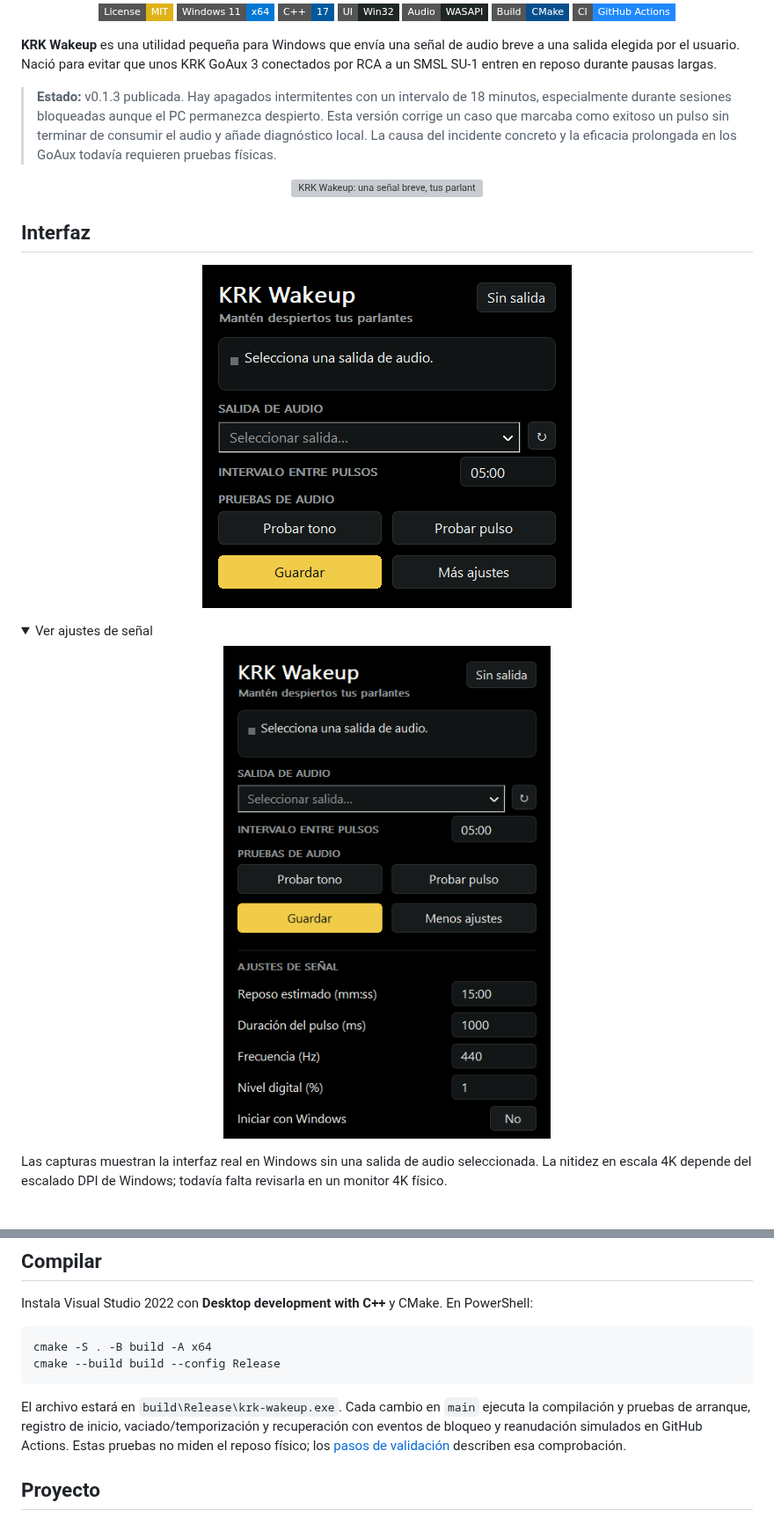
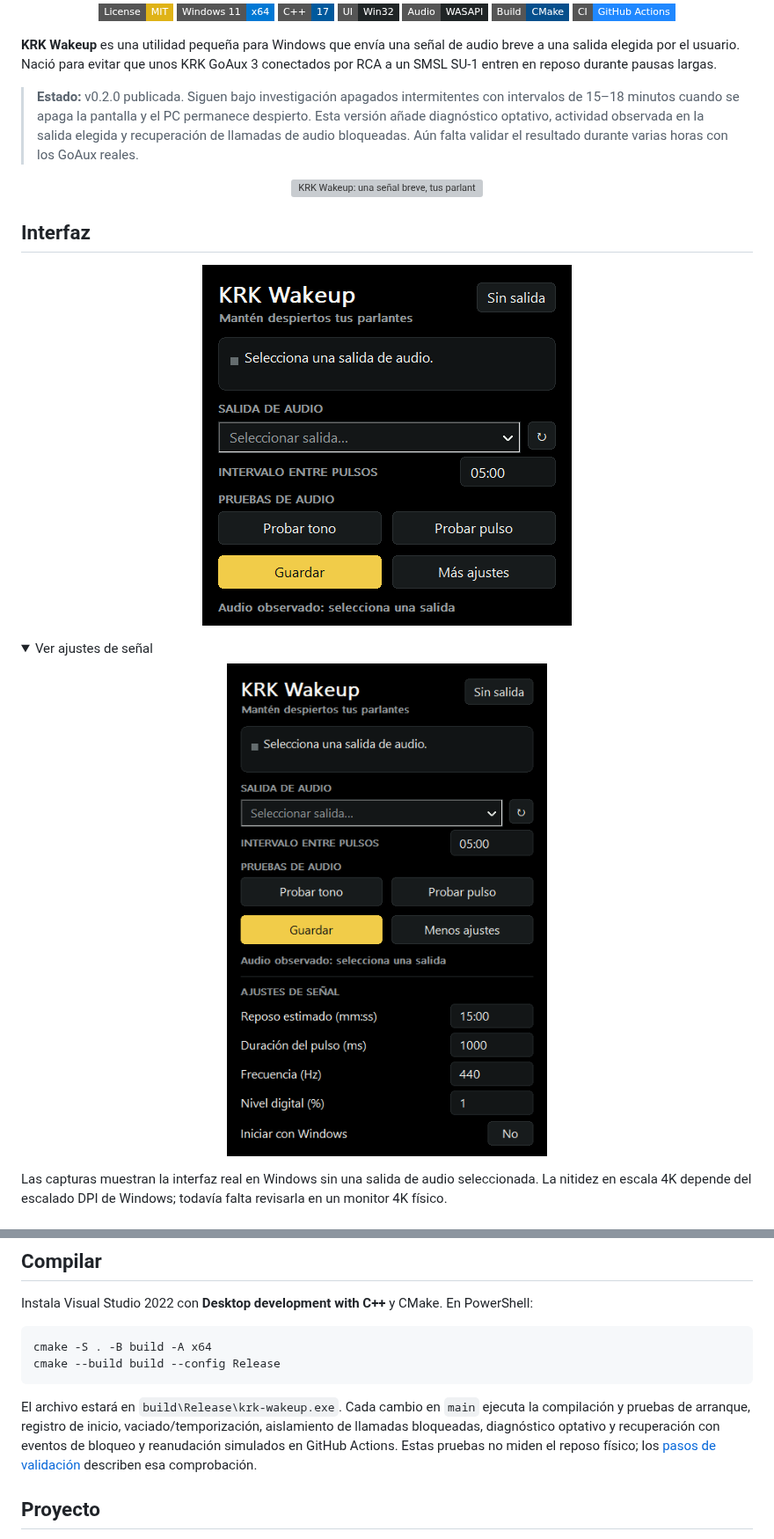
Before and after one commit to reiterstahl/krk-wakeup, a Markdown page: README.md, 2 parts joined by grey strips. Shown at 88% size. Drawn GitHub-style; pictures changed too: assets/ui-compact.png, assets/ui-expanded.png; folded sections open; badges without logos; grey boxes are pictures that could not be loaded.

````diff
--- a/README.md
+++ b/README.md
@@ -18,7 +18,7 @@
 
 **KRK Wakeup** es una utilidad pequeña para Windows que envía una señal de audio breve a una salida elegida por el usuario. Nació para evitar que unos KRK GoAux 3 conectados por RCA a un SMSL SU-1 entren en reposo durante pausas largas.
 
-> **Estado:** v0.1.3 publicada. Hay apagados intermitentes con un intervalo de 18 minutos, especialmente durante sesiones bloqueadas aunque el PC permanezca despierto. Esta versión corrige un caso que marcaba como exitoso un pulso sin terminar de consumir el audio y añade diagnóstico local. La causa del incidente concreto y la eficacia prolongada en los GoAux todavía requieren pruebas físicas.
+> **Estado:** v0.2.0 publicada. Siguen bajo investigación apagados intermitentes con intervalos de 15–18 minutos cuando se apaga la pantalla y el PC permanece despierto. Esta versión añade diagnóstico optativo, actividad observada en la salida elegida y recuperación de llamadas de audio bloqueadas. Aún falta validar el resultado durante varias horas con los GoAux reales.
 
 <p align="center">
   <img src="assets/banner.svg" alt="KRK Wakeup: una señal breve, tus parlantes listos" width="100%">
@@ -108,7 +127,7 @@ cmake -S . -B build -A x64
 cmake --build build --config Release
 ```
 
-El archivo estará en `build\Release\krk-wakeup.exe`. Cada cambio en `main` ejecuta la compilación y pruebas de arranque, registro de inicio, vaciado/temporización y recuperación con eventos de bloqueo y reanudación simulados en GitHub Actions. Estas pruebas no miden el reposo físico; los [pasos de validación](docs/PLAN.md) describen esa comprobación.
+El archivo estará en `build\Release\krk-wakeup.exe`. Cada cambio en `main` ejecuta la compilación y pruebas de arranque, registro de inicio, vaciado/temporización, aislamiento de llamadas bloqueadas, diagnóstico optativo y recuperación con eventos de bloqueo y reanudación simulados en GitHub Actions. Estas pruebas no miden el reposo físico; los [pasos de validación](docs/PLAN.md) describen esa comprobación.
 
 ## Proyecto
 
````
Also changed, not shown: other parts of README.md (+28 -9 lines), README.en.md (+30 -11 lines), docs/PLAN.md (+1 -1 lines), docs/REVIEW-2026-10-18.md (added, +31 -0 lines), 4 other files.
